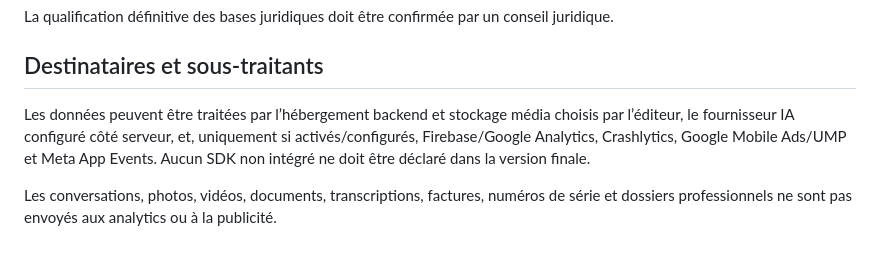
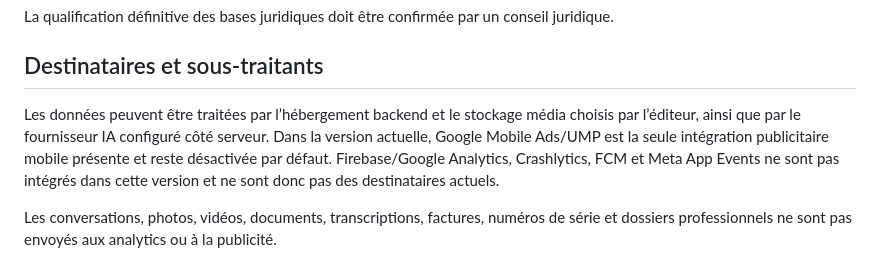
Before and after one commit to tanouch24/nalvium, a Markdown page: docs/PRIVACY_POLICY.md, the part around the change. Rendered like a GitHub page.

Commit message:
docs: align privacy policy with integrated SDKs

```diff
--- a/docs/PRIVACY_POLICY.md
+++ b/docs/PRIVACY_POLICY.md
@@ -28,7 +28,7 @@ La qualification définitive des bases juridiques doit être confirmée par un c
 
 ## Destinataires et sous-traitants
 
-Les données peuvent être traitées par l’hébergement backend et stockage média choisis par l’éditeur, le fournisseur IA configuré côté serveur, et, uniquement si activés/configurés, Firebase/Google Analytics, Crashlytics, Google Mobile Ads/UMP et Meta App Events. Aucun SDK non intégré ne doit être déclaré dans la version finale.
+Les données peuvent être traitées par l’hébergement backend et le stockage média choisis par l’éditeur, ainsi que par le fournisseur IA configuré côté serveur. Dans la version actuelle, Google Mobile Ads/UMP est la seule intégration publicitaire mobile présente et reste désactivée par défaut. Firebase/Google Analytics, Crashlytics, FCM et Meta App Events ne sont pas intégrés dans cette version et ne sont donc pas des destinataires actuels.
 
 Les conversations, photos, vidéos, documents, transcriptions, factures, numéros de série et dossiers professionnels ne sont pas envoyés aux analytics ou à la publicité.
 
```
